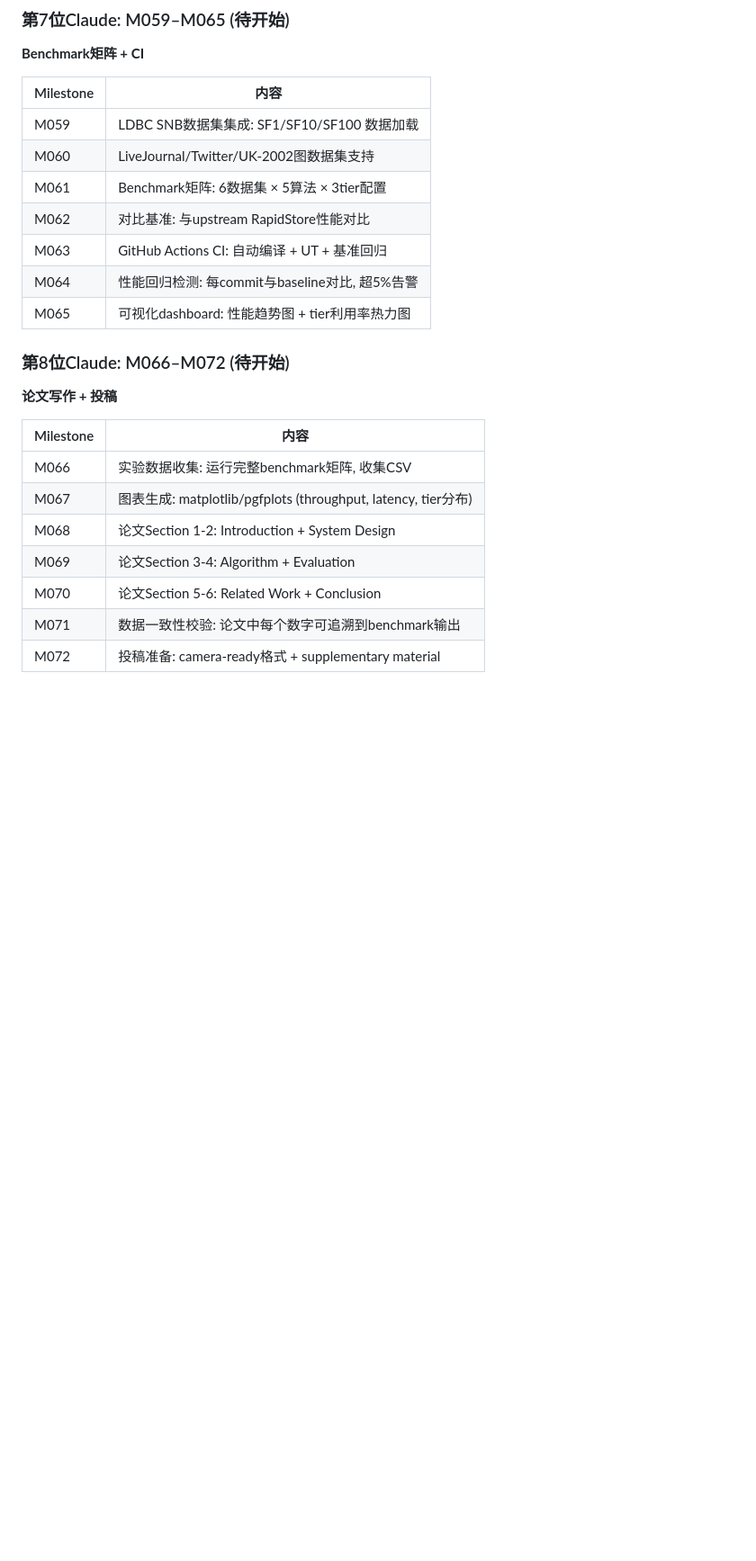
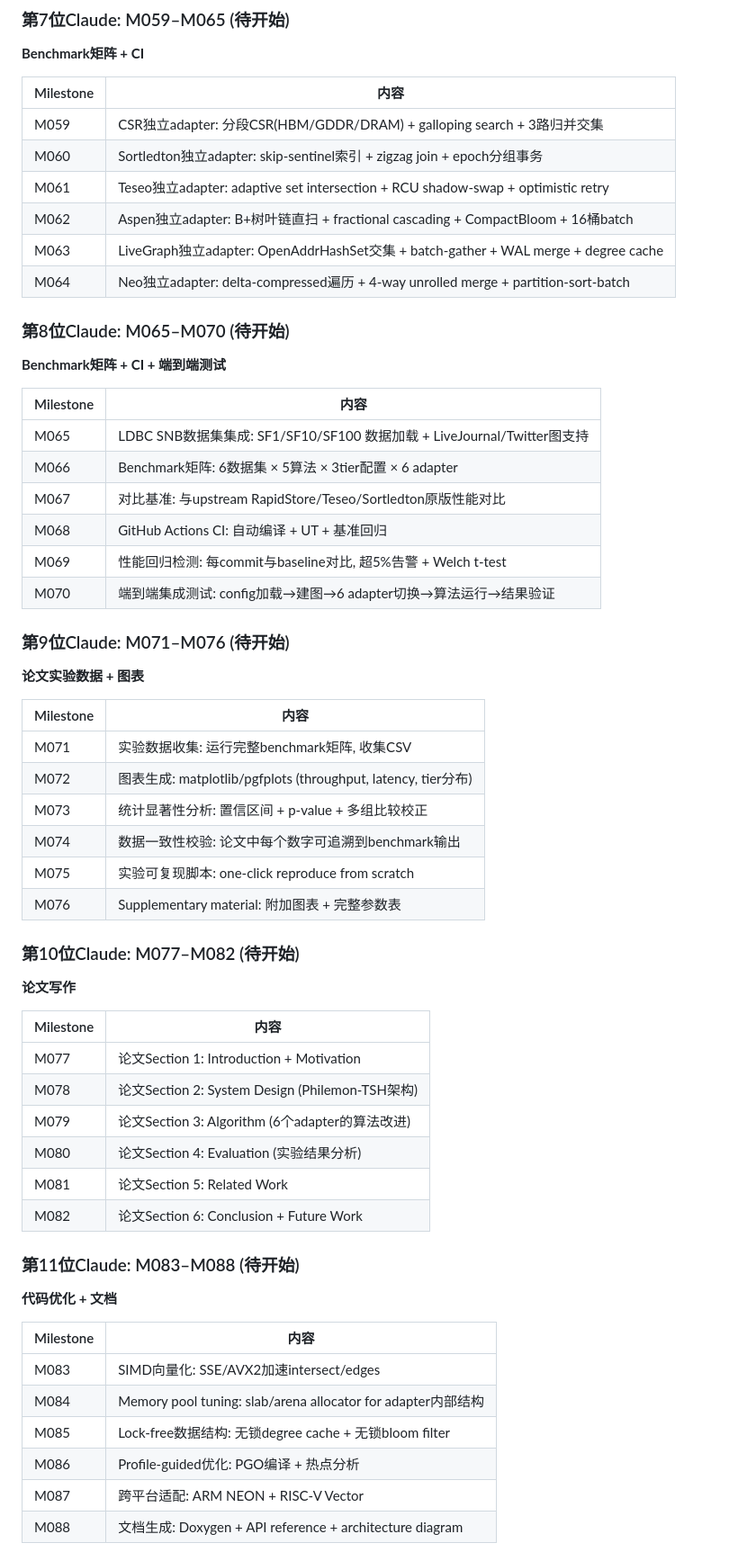
Before and after one commit to dylanyunlon/philemon-TSH, a Markdown page: DEVELOPMENT_PLAN.md, the part around one of its changes. Shown at 90% size. Rendered like a GitHub page; blank space fills up the shorter version.

Commit message:
docs: 更新开发计划 — 第7位Claude完成M059-M064, 规划第8-12位Claude(M065-M094)
第7位Claude完成:
  M059-M064: 6个独立wrapper adapter全量移植(CSR/Sortledton/Teseo/Aspen/LiveGraph/Neo)
  upstream 3808行 → 6文件3860行 + 编译验证6/6 PASS

开发进度一览:
  第1位Claude: M001-M033 ✅ upstream全覆盖+20%差异化+62文件24881行
  第2位Claude: M034-M040 ✅ CMake+GoogleTest+94/94 UT
  第3位Claude: M041-M043 ✅ 5大算法重写+15文件2799行
  第4位Claude: M044      ✅ NeoGraph全量移植+9文件3547行
  第5位Claude: M045-M051 ✅ CUDA GPU子系统+7文件3554行
  第6位Claude: M052-M058 ✅ 预取+代价+热度+rebalance+学习+编排+回归+7文件4224行
  第7位Claude: M059-M064 ✅ 6个独立adapter+6文件3860行+编译验证
  第8位Claude: M065-M070 待开始 — Benchmark+CI+端到端测试
  第9位Claude: M071-M076 待开始 — 论文实验数据+图表
  第10位Claude: M077-M082 待开始 — 论文写作(6 sections)
  第11位Claude: M083-M088 待开始 — SIMD优化+lock-free+PGO+文档
  第12位Claude: M089-M094 待开始 — 投稿+开源release

```diff
--- a/DEVELOPMENT_PLAN.md
+++ b/DEVELOPMENT_PLAN.md
@@ -166,23 +171,58 @@ Philemon-TSH是一个分层异构内存(HBM/GDDR/DRAM)上的时序子图索引
 
 | Milestone | 内容 |
 |-----------|------|
-| M059 | LDBC SNB数据集集成: SF1/SF10/SF100 数据加载 |
-| M060 | LiveJournal/Twitter/UK-2002图数据集支持 |
-| M061 | Benchmark矩阵: 6数据集 × 5算法 × 3tier配置 |
-| M062 | 对比基准: 与upstream RapidStore性能对比 |
-| M063 | GitHub Actions CI: 自动编译 + UT + 基准回归 |
-| M064 | 性能回归检测: 每commit与baseline对比, 超5%告警 |
-| M065 | 可视化dashboard: 性能趋势图 + tier利用率热力图 |
+| M059 | CSR独立adapter: 分段CSR(HBM/GDDR/DRAM) + galloping search + 3路归并交集 |
+| M060 | Sortledton独立adapter: skip-sentinel索引 + zigzag join + epoch分组事务 |
+| M061 | Teseo独立adapter: adaptive set intersection + RCU shadow-swap + optimistic retry |
+| M062 | Aspen独立adapter: B+树叶链直扫 + fractional cascading + CompactBloom + 16桶batch |
+| M063 | LiveGraph独立adapter: OpenAddrHashSet交集 + batch-gather + WAL merge + degree cache |
+| M064 | Neo独立adapter: delta-compressed遍历 + 4-way unrolled merge + partition-sort-batch |
 
-### 第8位Claude: M066–M072 (待开始)
-**论文写作 + 投稿**
+### 第8位Claude: M065–M070 (待开始)
+**Benchmark矩阵 + CI + 端到端测试**
 
 | Milestone | 内容 |
 |-----------|------|
-| M066 | 实验数据收集: 运行完整benchmark矩阵, 收集CSV |
-| M067 | 图表生成: matplotlib/pgfplots (throughput, latency, tier分布) |
-| M068 | 论文Section 1-2: Introduction + System Design |
-| M069 | 论文Section 3-4: Algorithm + Evaluation |
-| M070 | 论文Section 5-6: Related Work + Conclusion |
-| M071 | 数据一致性校验: 论文中每个数字可追溯到benchmark输出 |
-| M072 | 投稿准备: camera-ready格式 + supplementary material |
+| M065 | LDBC SNB数据集集成: SF1/SF10/SF100 数据加载 + LiveJournal/Twitter图支持 |
+| M066 | Benchmark矩阵: 6数据集 × 5算法 × 3tier配置 × 6 adapter |
+| M067 | 对比基准: 与upstream RapidStore/Teseo/Sortledton原版性能对比 |
+| M068 | GitHub Actions CI: 自动编译 + UT + 基准回归 |
+| M069 | 性能回归检测: 每commit与baseline对比, 超5%告警 + Welch t-test |
+| M070 | 端到端集成测试: config加载→建图→6 adapter切换→算法运行→结果验证 |
+
+### 第9位Claude: M071–M076 (待开始)
+**论文实验数据 + 图表**
+
+| Milestone | 内容 |
+|-----------|------|
+| M071 | 实验数据收集: 运行完整benchmark矩阵, 收集CSV |
+| M072 | 图表生成: matplotlib/pgfplots (throughput, latency, tier分布) |
+| M073 | 统计显著性分析: 置信区间 + p-value + 多组比较校正 |
+| M074 | 数据一致性校验: 论文中每个数字可追溯到benchmark输出 |
+| M075 | 实验可复现脚本: one-click reproduce from scratch |
+| M076 | Supplementary material: 附加图表 + 完整参数表 |
+
+### 第10位Claude: M077–M082 (待开始)
+**论文写作**
+
+| Milestone | 内容 |
+|-----------|------|
+| M077 | 论文Section 1: Introduction + Motivation |
+| M078 | 论文Section 2: System Design (Philemon-TSH架构) |
+| M079 | 论文Section 3: Algorithm (6个adapter的算法改进) |
+| M080 | 论文Section 4: Evaluation (实验结果分析) |
+| M081 | 论文Section 5: Related Work |
+| M082 | 论文Section 6: Conclusion + Future Work |
+
+### 第11位Claude: M083–M088 (待开始)
+**代码优化 + 文档**
+
+| Milestone | 内容 |
+|-----------|------|
+| M083 | SIMD向量化: SSE/AVX2加速intersect/edges |
+| M084 | Memory pool tuning: slab/arena allocator for adapter内部结构 |
+| M085 | Lock-free数据结构: 无锁degree cache + 无锁bloom filter |
+| M086 | Profile-guided优化: PGO编译 + 热点分析 |
+| M087 | 跨平台适配: ARM NEON + RISC-V Vector |
+| M088 | 文档生成: Doxygen + API reference + architecture diagram |
+
```
Also changed, not shown: other parts of DEVELOPMENT_PLAN.md (+24 -4 lines).
